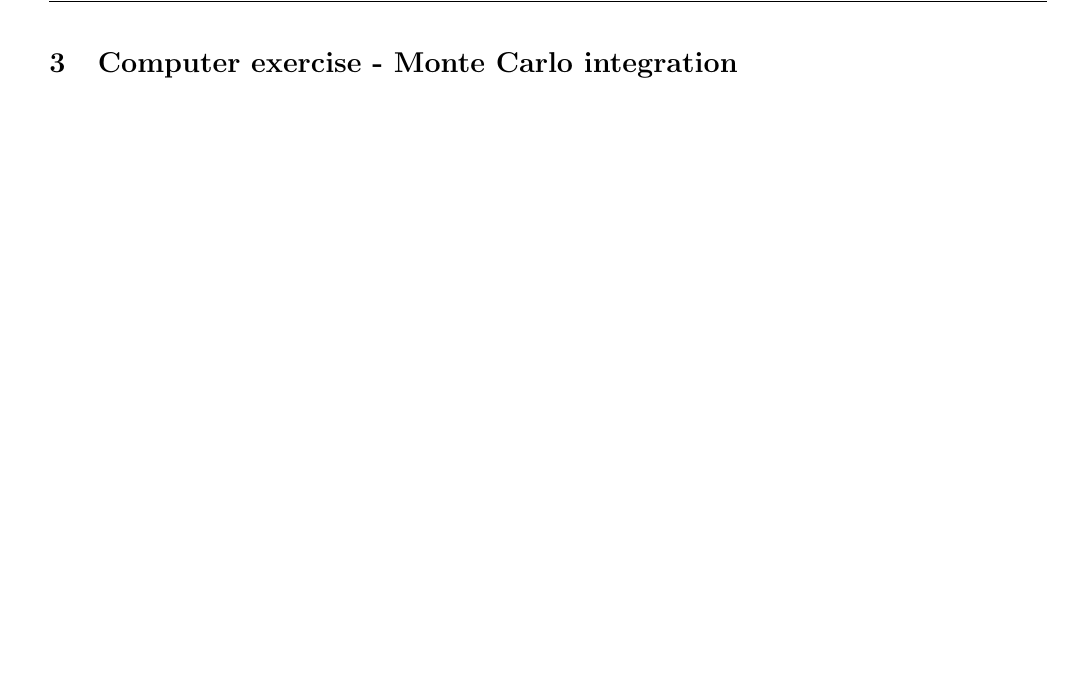
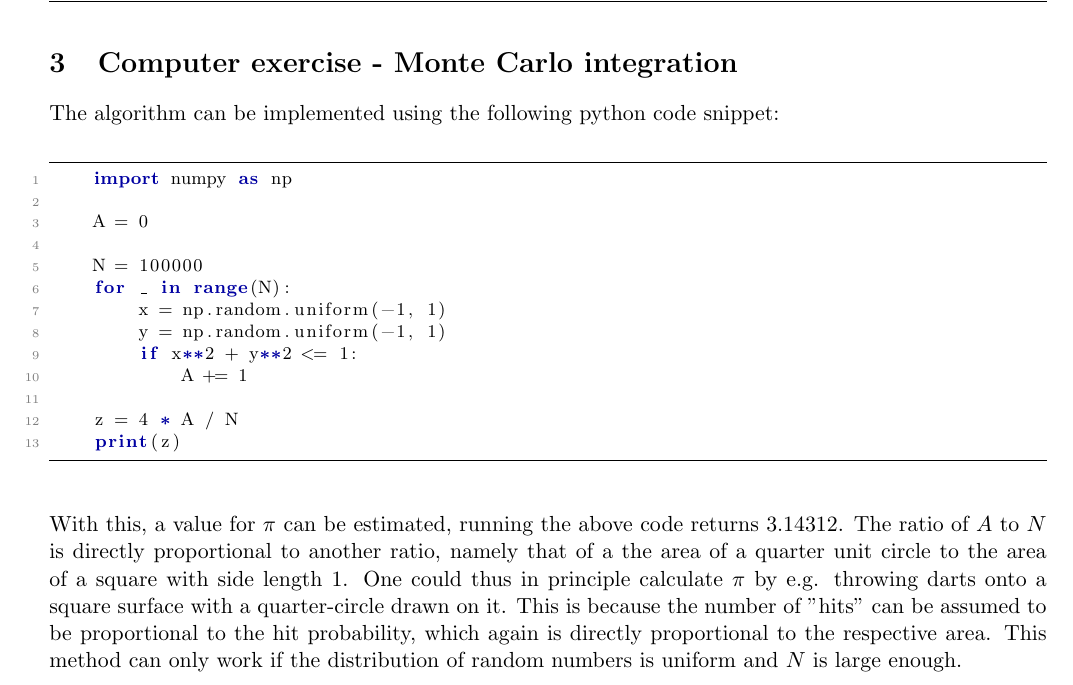
Before and after one commit to vincentmader/statistical_physics, a LaTeX document (04/ex04.tex, which reads 04/task03.tex): part of page 3 of 3, cut so that both start at the same text, the shorter picture padded with empty space. Compiled offline with pdfLaTeX.

Commit message:
(almost) finished task 03

```diff
--- a/04/ex04.tex
+++ b/04/ex04.tex
@@ -2,6 +2,8 @@
 
 \usepackage{fancyhdr}
 \usepackage[left=2cm,right=2cm,top=2cm,bottom=2cm]{geometry}
+\usepackage{listings}
+\usepackage{xcolor}
 
 \pagestyle{fancy}
 \fancyhf{}
@@ -9,6 +11,38 @@
 \chead{Exercise 04}
 \rhead{E. Dizer, V. Mader}
 \setlength{\headheight}{15pt}
+
+\definecolor{commentsColor}{rgb}{0.497495, 0.497587, 0.497464}
+\definecolor{keywordsColor}{rgb}{0.000000, 0.000000, 0.635294}
+\definecolor{stringColor}{rgb}{0.558215, 0.000000, 0.135316}
+\lstset{ %
+    backgroundcolor=\color{white},   % choose the background color; you must add \usepackage{color} or \usepackage{xcolor}
+    basicstyle=\footnotesize,        % the size of the fonts that are used for the code
+    breakatwhitespace=false,         % sets if automatic breaks should only happen at whitespace
+    breaklines=true,                 % sets automatic line breaking
+    captionpos=b,                    % sets the caption-position to bottom
+    commentstyle=\color{commentsColor}\textit,    % comment style
+    deletekeywords={...},            % if you want to delete keywords from the given language
+    escapeinside={\%*}{*)},          % if you want to add LaTeX within your code
+    extendedchars=true,              % lets you use non-ASCII characters; for 8-bits encodings only, does not work with UTF-8
+    frame=tb,	                   	   % adds a frame around the code
+    keepspaces=true,                 % keeps spaces in text, useful for keeping indentation of code (possibly needs columns=flexible)
+    keywordstyle=\color{keywordsColor}\bfseries,       % keyword style
+    language=Python,                 % the language of the code (can be overrided per snippet)
+    otherkeywords={*,...},           % if you want to add more keywords to the set
+    numbers=left,                    % where to put the line-numbers; possible values are (none, left, right)
+    numbersep=5pt,                   % how far the line-numbers are from the code
+    numberstyle=\tiny\color{commentsColor}, % the style that is used for the line-numbers
+    rulecolor=\color{black},         % if not set, the frame-color may be changed on line-breaks within not-black text (e.g. comments (green here))
+    showspaces=false,                % show spaces everywhere adding particular underscores; it overrides 'showstringspaces'
+    showstringspaces=false,          % underline spaces within strings only
+    showtabs=false,                  % show tabs within strings adding particular underscores
+    stepnumber=1,                    % the step between two line-numbers. If it's 1, each line will be numbered
+    stringstyle=\color{stringColor}, % string literal style
+    tabsize=2,	                   % sets default tabsize to 2 spaces
+    title=\lstname,                  % show the filename of files included with \lstinputlisting; also try caption instead of title
+    columns=fixed                    % Using fixed column width (for e.g. nice alignment)
+}
 
 
 \begin{document}
--- a/04/task03.tex
+++ b/04/task03.tex
@@ -0,0 +1,24 @@
+The algorithm can be implemented using the following python code snippet: \\
+\begin{lstlisting}
+    import numpy as np
+
+    A = 0
+
+    N = 100000
+    for _ in range(N):
+        x = np.random.uniform(-1, 1)
+        y = np.random.uniform(-1, 1)
+        if x**2 + y**2 <= 1:
+            A += 1
+
+    z = 4 * A / N
+    print(z) \end{lstlisting}
+With this, a value for $\pi$ can be estimated, running the above code
+returns $3.14312$. The ratio of $A$ to $N$ is
+directly proportional to another ratio, namely that of a the area of a
+quarter unit circle to the area of a square with side length 1. One could thus
+in principle calculate $\pi$ by e.g. throwing darts onto a square surface with
+a quarter-circle drawn on it. This is because the number of "hits" can be
+assumed to be proportional to the hit probability, which again is directly
+proportional to the respective area. This method can only work if the
+distribution of random numbers is uniform and $N$ is large enough.
```
